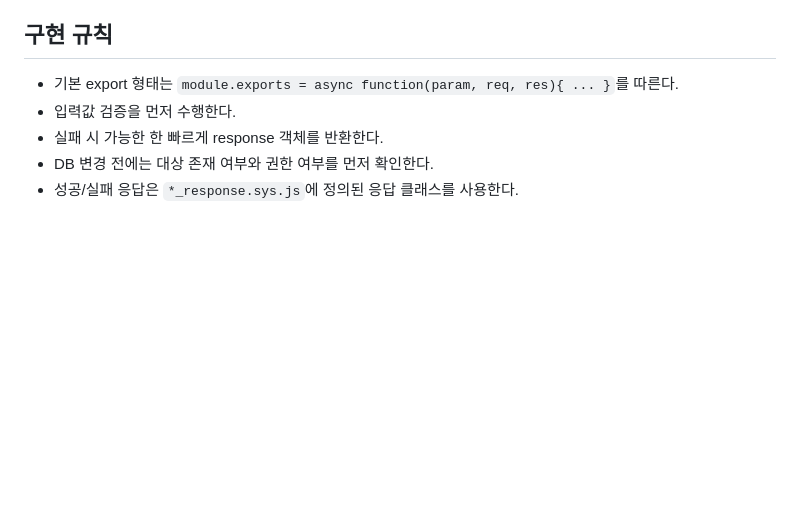
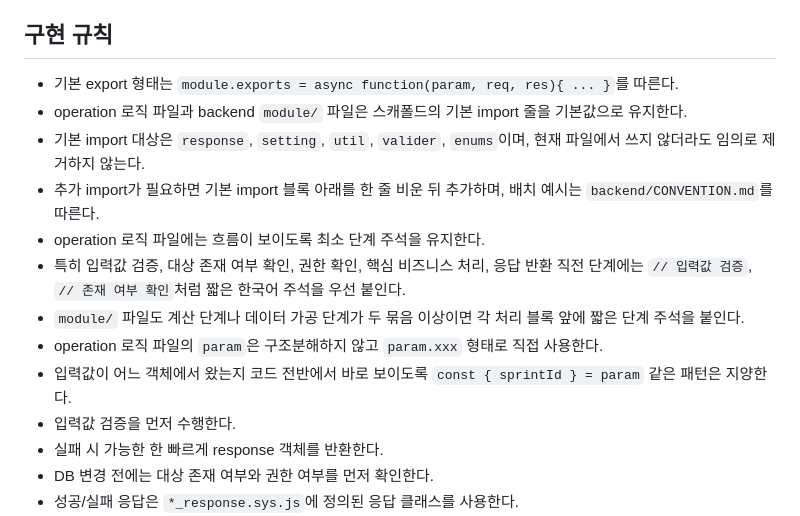
Before and after one commit to xeon-lloyd/ritchko-template, a Markdown page: backend/AGENTS.md, the part around the change. GitHub-like rendering; blank space fills up the shorter version.

Commit message:
add: 백엔드 1차 agnets 테스트 후 추가 지시 agents.md 입력

```diff
--- a/backend/AGENTS.md
+++ b/backend/AGENTS.md
@@ -55,6 +55,14 @@
 
 ## 구현 규칙
 - 기본 export 형태는 `module.exports = async function(param, req, res){ ... }`를 따른다.
+- operation 로직 파일과 backend `module/` 파일은 스캐폴드의 기본 import 줄을 기본값으로 유지한다.
+- 기본 import 대상은 `response`, `setting`, `util`, `valider`, `enums`이며, 현재 파일에서 쓰지 않더라도 임의로 제거하지 않는다.
+- 추가 import가 필요하면 기본 import 블록 아래를 한 줄 비운 뒤 추가하며, 배치 예시는 `backend/CONVENTION.md`를 따른다.
+- operation 로직 파일에는 흐름이 보이도록 최소 단계 주석을 유지한다.
+- 특히 입력값 검증, 대상 존재 여부 확인, 권한 확인, 핵심 비즈니스 처리, 응답 반환 직전 단계에는 `// 입력값 검증`, `// 존재 여부 확인`처럼 짧은 한국어 주석을 우선 붙인다.
+- `module/` 파일도 계산 단계나 데이터 가공 단계가 두 묶음 이상이면 각 처리 블록 앞에 짧은 단계 주석을 붙인다.
+- operation 로직 파일의 `param`은 구조분해하지 않고 `param.xxx` 형태로 직접 사용한다.
+- 입력값이 어느 객체에서 왔는지 코드 전반에서 바로 보이도록 `const { sprintId } = param` 같은 패턴은 지양한다.
 - 입력값 검증을 먼저 수행한다.
 - 실패 시 가능한 한 빠르게 response 객체를 반환한다.
 - DB 변경 전에는 대상 존재 여부와 권한 여부를 먼저 확인한다.
```
Also changed, not shown: backend/CONVENTION.md (+16 -1 lines).
